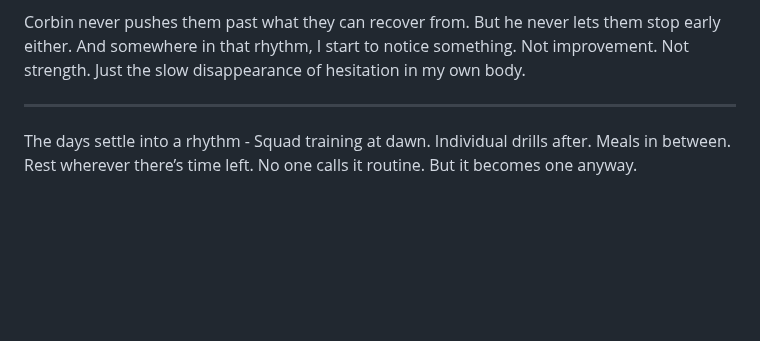
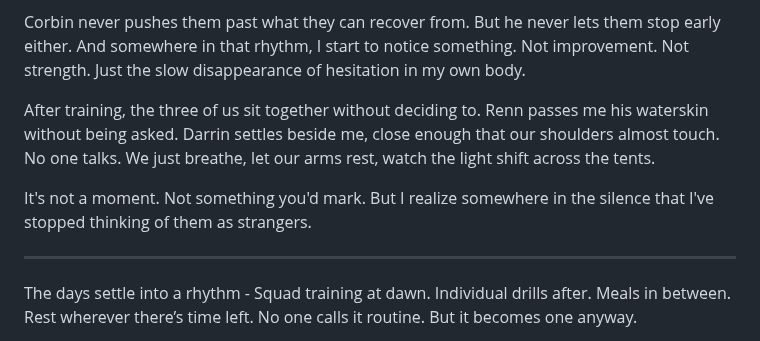
Before and after one commit to ashrafkamarudin/The-Grunt-s-Edge, a Markdown page: Chapters/Chapter 9.md, the part around the change. Drawn GitHub-style; blank space fills up the shorter version.

Commit message:
Add relationship progress

```diff
--- a/Chapters/Chapter 9.md
+++ b/Chapters/Chapter 9.md
@@ -155,6 +155,10 @@ It just becomes the shape of the days. Train. Eat. Rest. Train again.
 
 Corbin never pushes them past what they can recover from.
 But he never lets them stop early either. And somewhere in that rhythm, I start to notice something. Not improvement. Not strength. Just the slow disappearance of hesitation in my own body.
+
+After training, the three of us sit together without deciding to. Renn passes me his waterskin without being asked. Darrin settles beside me, close enough that our shoulders almost touch. No one talks. We just breathe, let our arms rest, watch the light shift across the tents.
+
+It's not a moment. Not something you'd mark. But I realize somewhere in the silence that I've stopped thinking of them as strangers.
 
 ---
 
```
